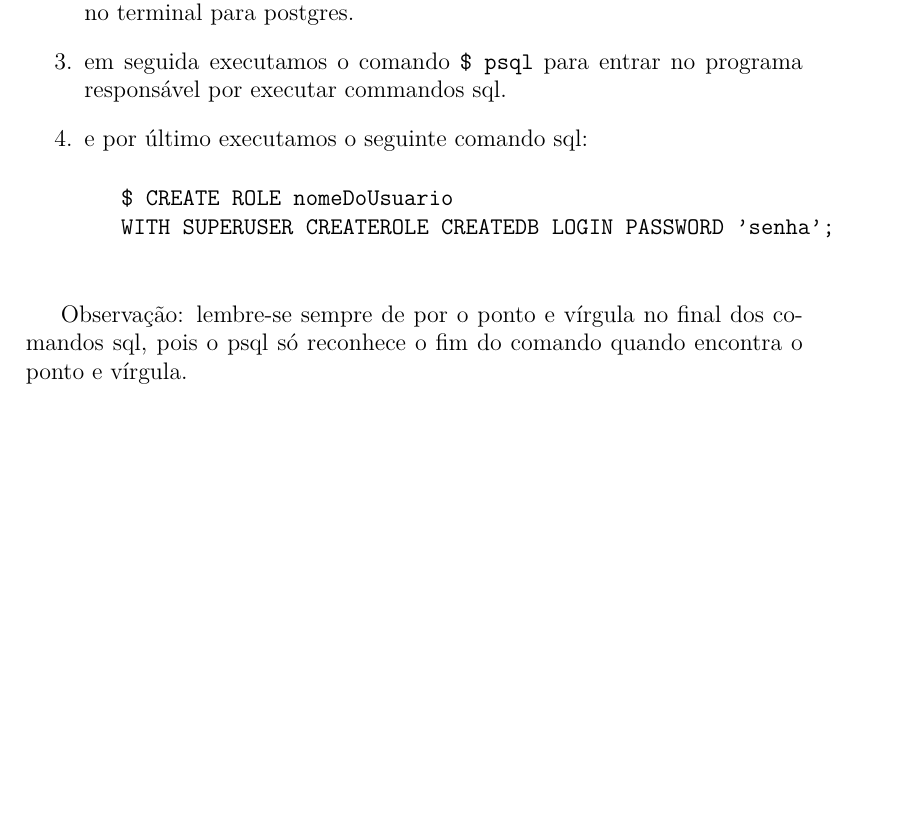
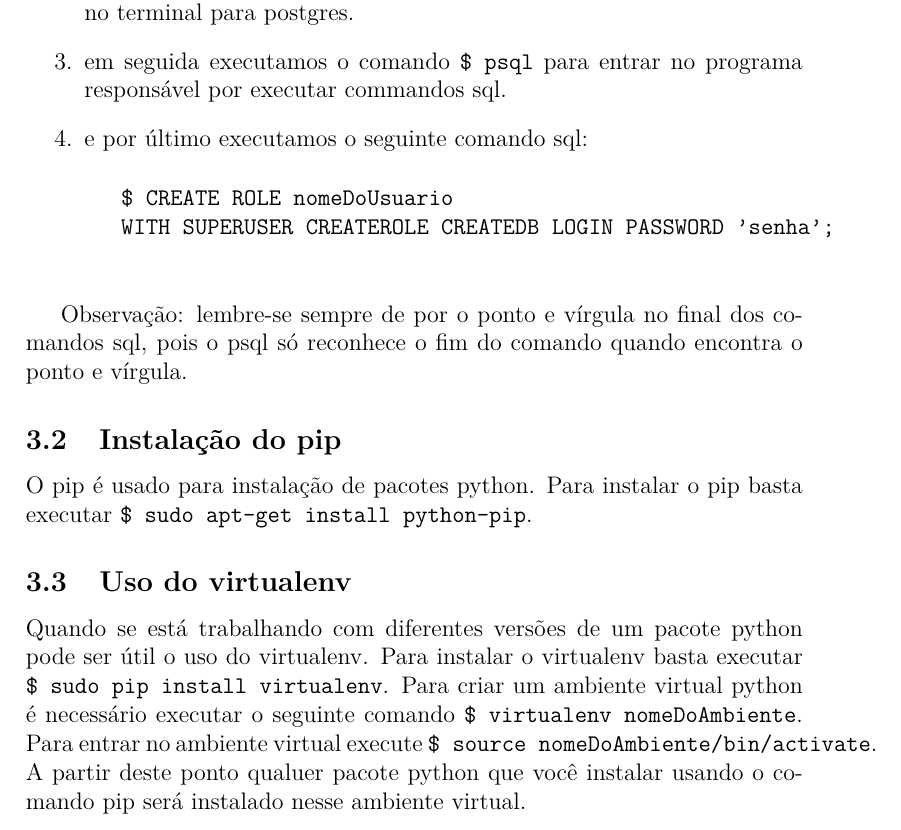
Before and after one commit to IDEHCO3/documentation, a LaTeX document (problemas_na_instalacao_do_idehco3.tex): part of page 2 of 2, cut so that both start at the same text, the shorter picture padded with empty space. Compiled offline with pdfLaTeX.

Commit message:
Added two reminds.

```diff
--- a/problemas_na_instalacao_do_idehco3.tex
+++ b/problemas_na_instalacao_do_idehco3.tex
@@ -63,4 +63,12 @@ Para criar um usuário no postgres é necessário seguir a seguinte sequência d
 
 Observação: lembre-se sempre de por o ponto e vírgula no final dos comandos sql, pois o psql só reconhece o fim do comando quando encontra o ponto e vírgula.
 
+\subsection{Instalação do pip}
+O pip é usado para instalação de pacotes python.
+Para instalar o pip basta executar \verb|$ sudo apt-get install python-pip|.
+
+\subsection{Uso do virtualenv}
+Quando se está trabalhando com diferentes versões de um pacote python pode ser útil o uso do virtualenv.
+Para instalar o virtualenv basta executar \verb|$ sudo pip install virtualenv|.
+Para criar um ambiente virtual python é necessário executar o seguinte comando \verb|$ virtualenv nomeDoAmbiente|. Para entrar no ambiente virtual execute \verb|$ source nomeDoAmbiente/bin/activate|. A partir deste ponto qualuer pacote python que você instalar usando o comando pip será instalado nesse ambiente virtual.
 \end{document}
```
Also changed, not shown: problemas_na_instalacao_do_idehco3.pdf.
